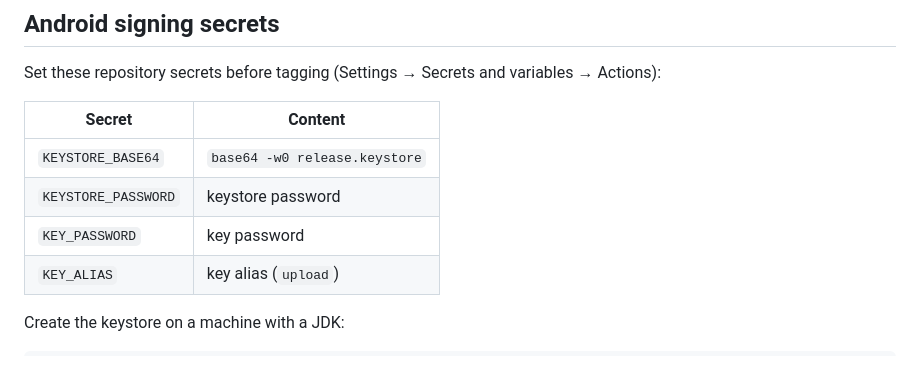
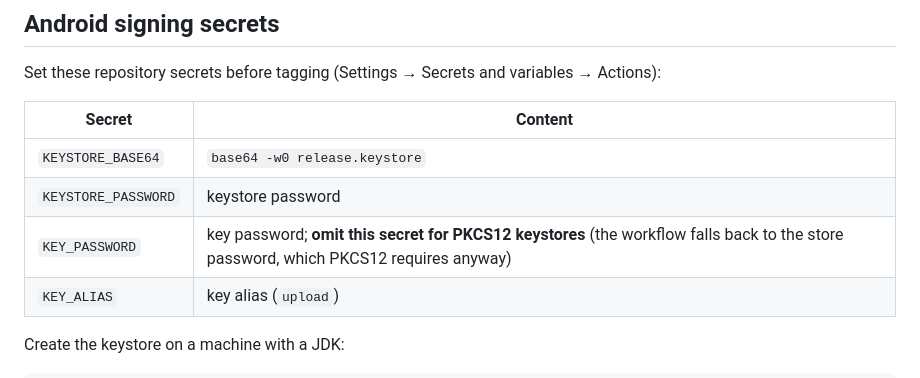
Before and after one commit to GiovanniDrago/photo-atlas-app, a Markdown page: docs/DEPLOY.md, the part around the change. Drawn GitHub-style.

Commit message:
Docs: PKCS12 keystores need no separate KEY_PASSWORD secret

```diff
--- a/docs/DEPLOY.md
+++ b/docs/DEPLOY.md
@@ -59,7 +59,7 @@ Set these repository secrets before tagging (Settings → Secrets and variables
 |---|---|
 | `KEYSTORE_BASE64` | `base64 -w0 release.keystore` |
 | `KEYSTORE_PASSWORD` | keystore password |
-| `KEY_PASSWORD` | key password |
+| `KEY_PASSWORD` | key password; **omit this secret for PKCS12 keystores** (the workflow falls back to the store password, which PKCS12 requires anyway) |
 | `KEY_ALIAS` | key alias (`upload`) |
 
 Create the keystore on a machine with a JDK:
```
